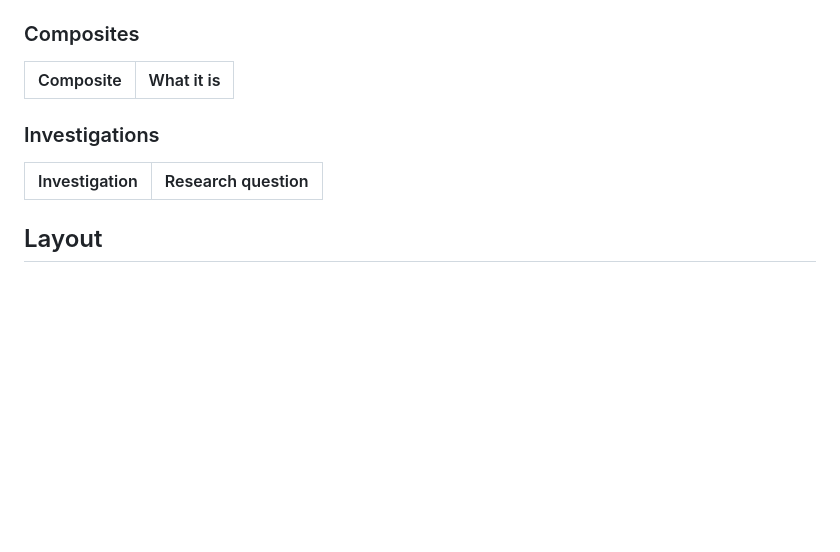
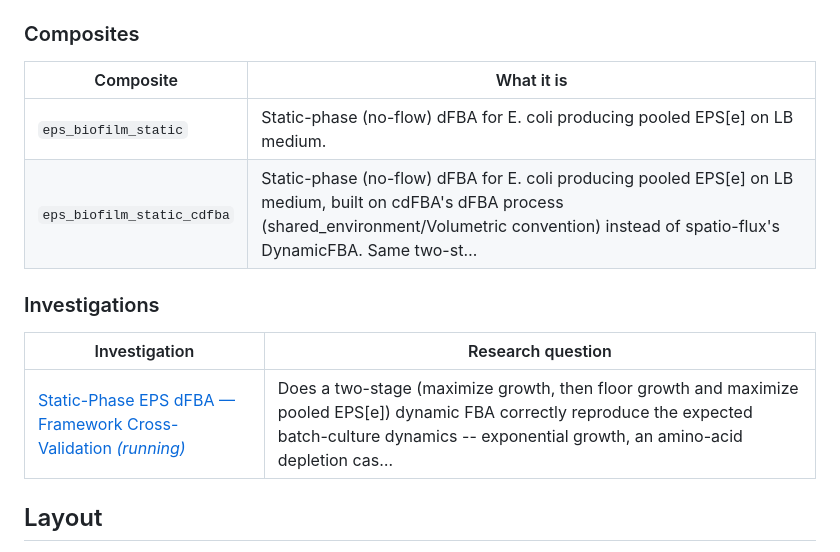
Before and after one commit to mayaabdalla441/pbg-eps-biofilm, a Markdown page: README.md, the part around the change. Drawn GitHub-style; blank space fills up the shorter version.

Commit message:
docs(readme): regenerate composites/investigations tables
Picks up eps_biofilm_static / eps_biofilm_static_cdfba and the
eps-biofilm-dfba-static investigation. Was tripping CI's README-freshness
check (vivarium-workbench gen-readme --check).

Co-Authored-By: Claude Sonnet 5 <noreply@anthropic.com>

```diff
--- a/README.md
+++ b/README.md
@@ -53,6 +53,8 @@ composites and investigations; regenerate any time with
 
 | Composite | What it is |
 |---|---|
+| `eps_biofilm_static` | Static-phase (no-flow) dFBA for E. coli producing pooled EPS[e] on LB medium. |
+| `eps_biofilm_static_cdfba` | Static-phase (no-flow) dFBA for E. coli producing pooled EPS[e] on LB medium, built on cdFBA's dFBA process (shared_environment/Volumetric convention) instead of spatio-flux's DynamicFBA. Same two-st… |
 <!-- END:composites -->
 
 ### Investigations
@@ -62,6 +64,7 @@ composites and investigations; regenerate any time with
 
 | Investigation | Research question |
 |---|---|
+| [Static-Phase EPS dFBA — Framework Cross-Validation _(running)_](https://mayaabdalla441.github.io/pbg-eps-biofilm/investigations/eps-biofilm-dfba-static.html) | Does a two-stage (maximize growth, then floor growth and maximize pooled EPS[e]) dynamic FBA correctly reproduce the expected batch-culture dynamics -- exponential growth, an amino-acid depletion cas… |
 <!-- END:investigations -->
 
 ## Layout
```
